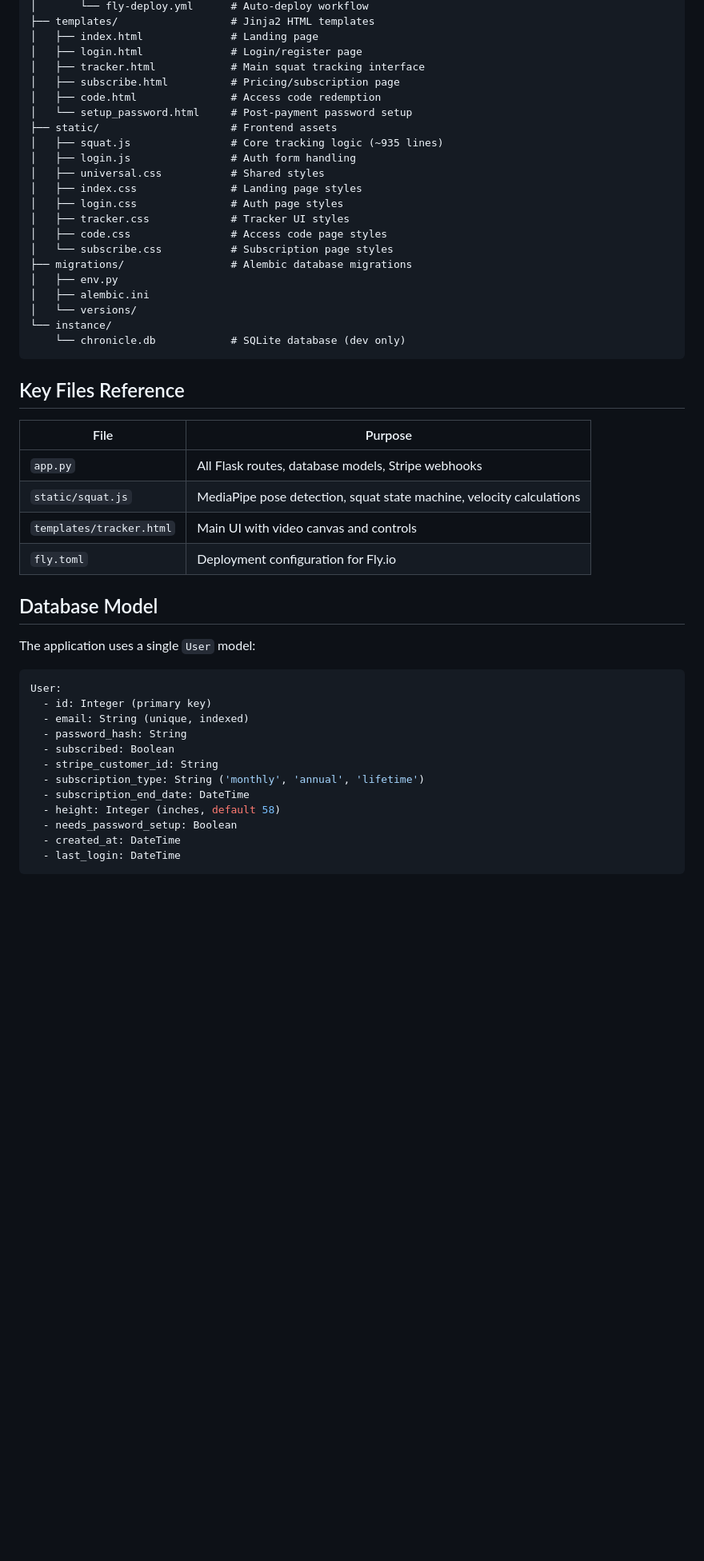
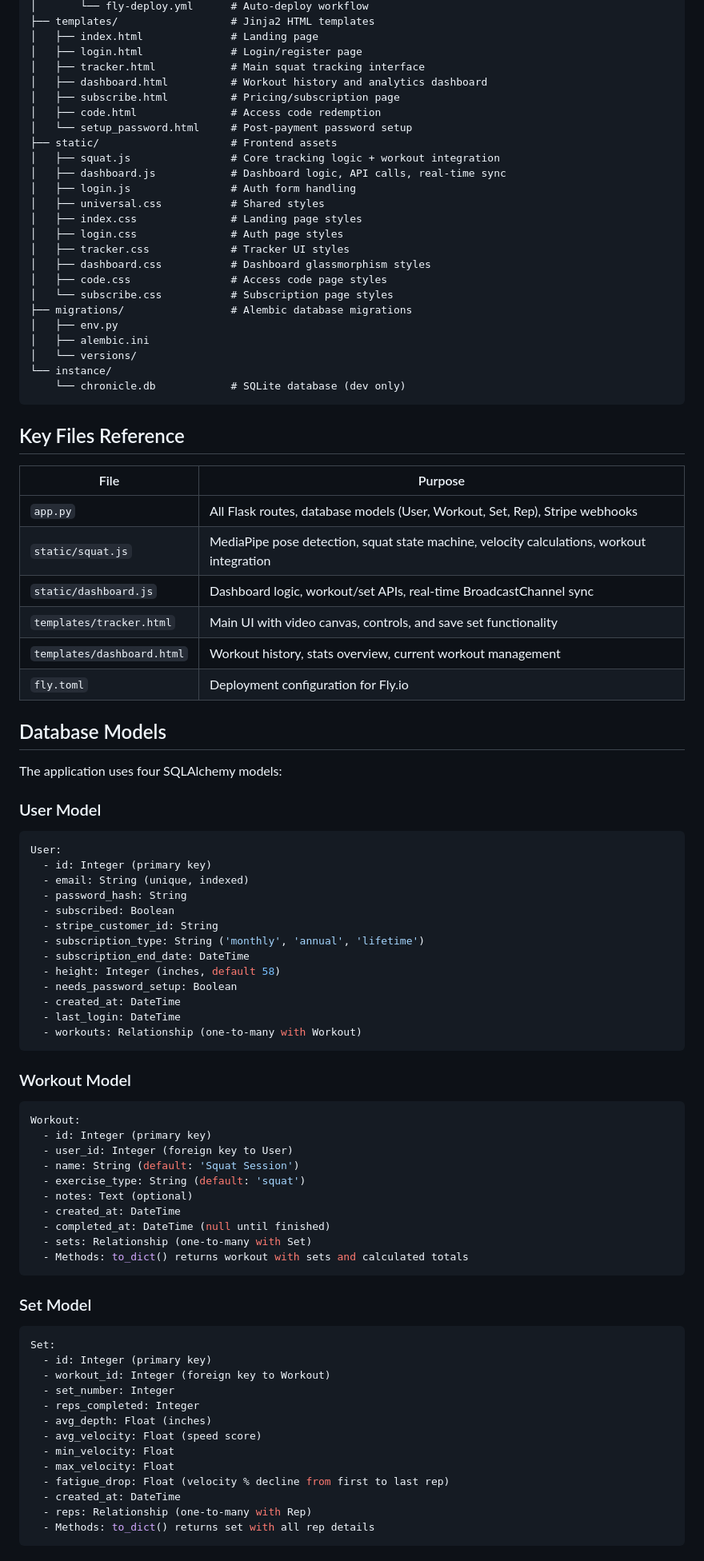
Before and after one commit to DenverDawgs18/Chronicle, a Markdown page: CLAUDE.md, the part around one of its changes. Shown at 80% size. Drawn GitHub-style; blank space fills up the shorter version.

````diff
--- a/CLAUDE.md
+++ b/CLAUDE.md
@@ -49,16 +51,19 @@ Chronicle/
 │   ├── index.html              # Landing page
 │   ├── login.html              # Login/register page
 │   ├── tracker.html            # Main squat tracking interface
+│   ├── dashboard.html          # Workout history and analytics dashboard
 │   ├── subscribe.html          # Pricing/subscription page
 │   ├── code.html               # Access code redemption
 │   └── setup_password.html     # Post-payment password setup
 ├── static/                     # Frontend assets
-│   ├── squat.js                # Core tracking logic (~935 lines)
+│   ├── squat.js                # Core tracking logic + workout integration
+│   ├── dashboard.js            # Dashboard logic, API calls, real-time sync
 │   ├── login.js                # Auth form handling
 │   ├── universal.css           # Shared styles
 │   ├── index.css               # Landing page styles
 │   ├── login.css               # Auth page styles
 │   ├── tracker.css             # Tracker UI styles
+│   ├── dashboard.css           # Dashboard glassmorphism styles
 │   ├── code.css                # Access code page styles
 │   └── subscribe.css           # Subscription page styles
 ├── migrations/                 # Alembic database migrations
@@ -73,15 +78,18 @@ Chronicle/
 
 | File | Purpose |
 |------|---------|
-| `app.py` | All Flask routes, database models, Stripe webhooks |
-| `static/squat.js` | MediaPipe pose detection, squat state machine, velocity calculations |
-| `templates/tracker.html` | Main UI with video canvas and controls |
+| `app.py` | All Flask routes, database models (User, Workout, Set, Rep), Stripe webhooks |
+| `static/squat.js` | MediaPipe pose detection, squat state machine, velocity calculations, workout integration |
+| `static/dashboard.js` | Dashboard logic, workout/set APIs, real-time BroadcastChannel sync |
+| `templates/tracker.html` | Main UI with video canvas, controls, and save set functionality |
+| `templates/dashboard.html` | Workout history, stats overview, current workout management |
 | `fly.toml` | Deployment configuration for Fly.io |
 
-## Database Model
+## Database Models
 
-The application uses a single `User` model:
+The application uses four SQLAlchemy models:
 
+### User Model
 ```python
 User:
   - id: Integer (primary key)
@@ -95,3 +103,37 @@ User:
   - needs_password_setup: Boolean
   - created_at: DateTime
   - last_login: DateTime
+  - workouts: Relationship (one-to-many with Workout)
+```
+
+### Workout Model
+```python
+Workout:
+  - id: Integer (primary key)
+  - user_id: Integer (foreign key to User)
+  - name: String (default: 'Squat Session')
+  - exercise_type: String (default: 'squat')
+  - notes: Text (optional)
+  - created_at: DateTime
+  - completed_at: DateTime (null until finished)
+  - sets: Relationship (one-to-many with Set)
+  - Methods: to_dict() returns workout with sets and calculated totals
+```
+
+### Set Model
+```python
+Set:
+  - id: Integer (primary key)
+  - workout_id: Integer (foreign key to Workout)
+  - set_number: Integer
+  - reps_completed: Integer
+  - avg_depth: Float (inches)
+  - avg_velocity: Float (speed score)
+  - min_velocity: Float
+  - max_velocity: Float
+  - fatigue_drop: Float (velocity % decline from first to last rep)
+  - created_at: DateTime
+  - reps: Relationship (one-to-many with Rep)
+  - Methods: to_dict() returns set with all rep details
+```
+
````
Also changed, not shown: other parts of CLAUDE.md (+69 -0 lines).
